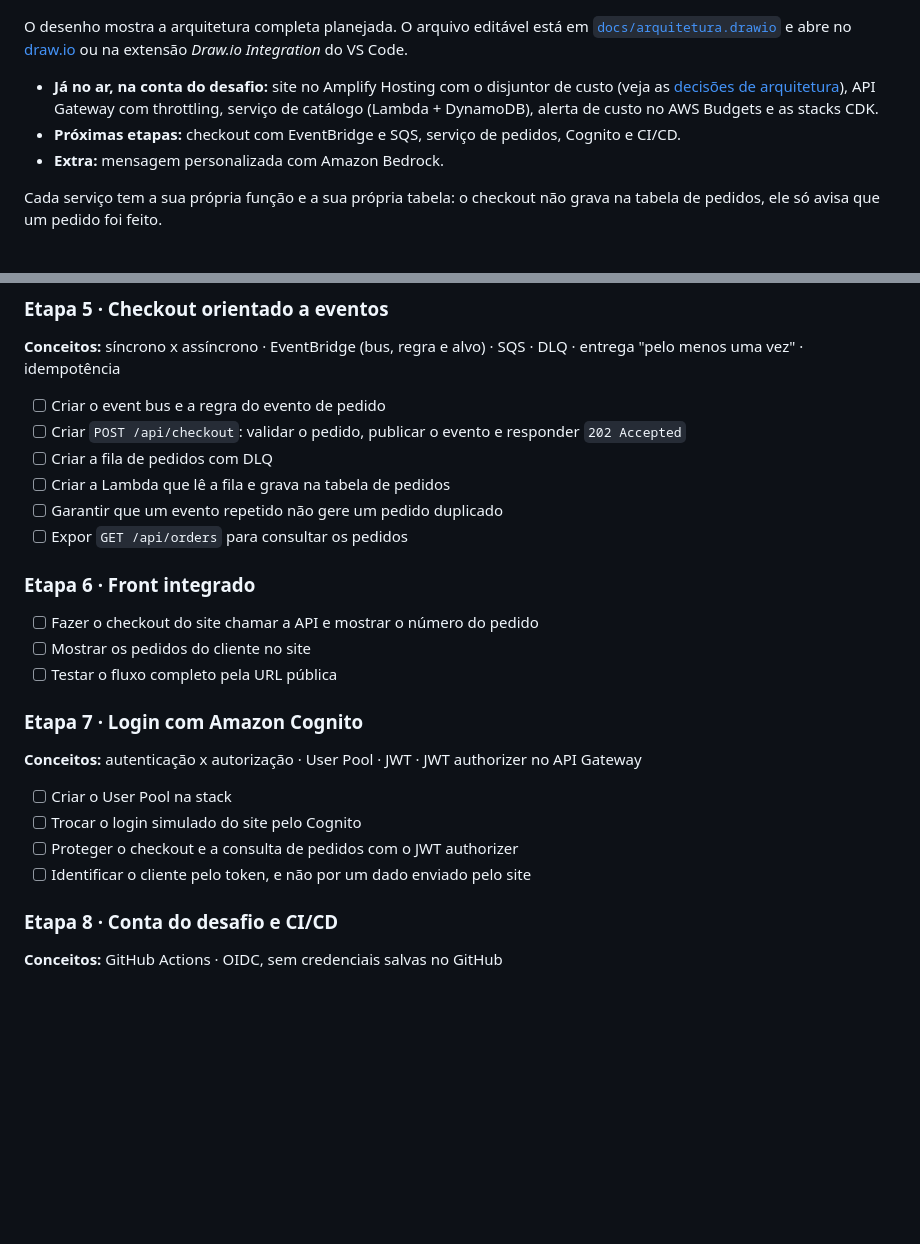
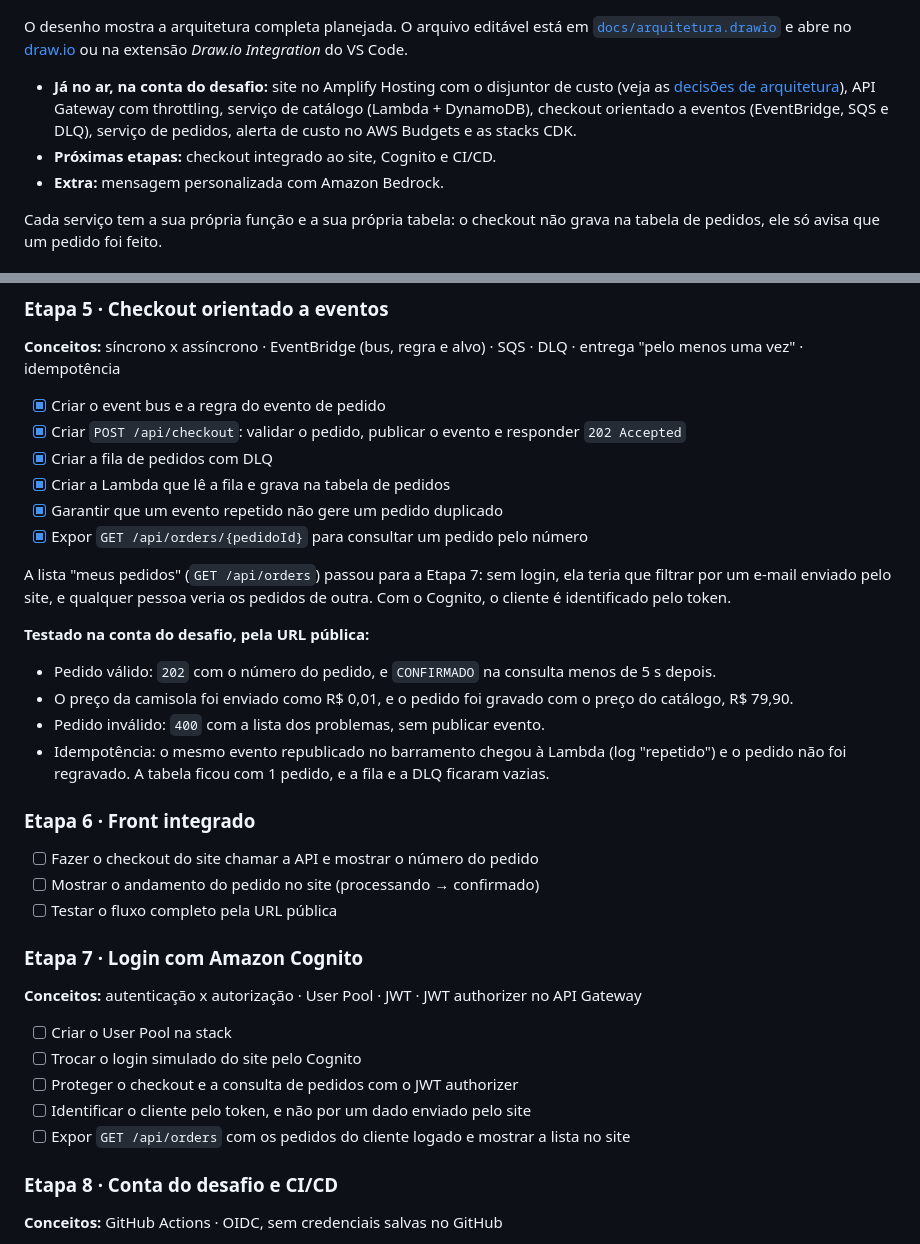
Before and after one commit to gamaral203/Pijamoon-Bootcamp, a Markdown page: README.md, 2 parts joined by grey strips. Drawn GitHub-style; blank space fills up the shorter version.

```diff
--- a/README.md
+++ b/README.md
@@ -19,8 +19,8 @@ Loja de pijamas headless publicada na AWS com back-end serverless orientado a ev
 
 O desenho mostra a arquitetura completa planejada. O arquivo editável está em [`docs/arquitetura.drawio`](docs/arquitetura.drawio) e abre no [draw.io](https://app.diagrams.net) ou na extensão *Draw.io Integration* do VS Code.
 
-- **Já no ar, na conta do desafio:** site no Amplify Hosting com o disjuntor de custo (veja as [decisões de arquitetura](#decisões-de-arquitetura)), API Gateway com throttling, serviço de catálogo (Lambda + DynamoDB), alerta de custo no AWS Budgets e as stacks CDK.
-- **Próximas etapas:** checkout com EventBridge e SQS, serviço de pedidos, Cognito e CI/CD.
+- **Já no ar, na conta do desafio:** site no Amplify Hosting com o disjuntor de custo (veja as [decisões de arquitetura](#decisões-de-arquitetura)), API Gateway com throttling, serviço de catálogo (Lambda + DynamoDB), checkout orientado a eventos (EventBridge, SQS e DLQ), serviço de pedidos, alerta de custo no AWS Budgets e as stacks CDK.
+- **Próximas etapas:** checkout integrado ao site, Cognito e CI/CD.
 - **Extra:** mensagem personalizada com Amazon Bedrock.
 
 Cada serviço tem a sua própria função e a sua própria tabela: o checkout não grava na tabela de pedidos, ele só avisa que um pedido foi feito.
@@ -213,17 +213,26 @@ Na conta do desafio, que bloqueia o CloudFront (veja as [decisões de arquitetur
 
 **Conceitos:** síncrono x assíncrono · EventBridge (bus, regra e alvo) · SQS · DLQ · entrega "pelo menos uma vez" · idempotência
 
-- [ ] Criar o event bus e a regra do evento de pedido
-- [ ] Criar `POST /api/checkout`: validar o pedido, publicar o evento e responder `202 Accepted`
-- [ ] Criar a fila de pedidos com DLQ
-- [ ] Criar a Lambda que lê a fila e grava na tabela de pedidos
-- [ ] Garantir que um evento repetido não gere um pedido duplicado
-- [ ] Expor `GET /api/orders` para consultar os pedidos
+- [x] Criar o event bus e a regra do evento de pedido
+- [x] Criar `POST /api/checkout`: validar o pedido, publicar o evento e responder `202 Accepted`
+- [x] Criar a fila de pedidos com DLQ
+- [x] Criar a Lambda que lê a fila e grava na tabela de pedidos
+- [x] Garantir que um evento repetido não gere um pedido duplicado
+- [x] Expor `GET /api/orders/{pedidoId}` para consultar um pedido pelo número
+
+A lista "meus pedidos" (`GET /api/orders`) passou para a Etapa 7: sem login, ela teria que filtrar por um e-mail enviado pelo site, e qualquer pessoa veria os pedidos de outra. Com o Cognito, o cliente é identificado pelo token.
+
+**Testado na conta do desafio, pela URL pública:**
+
+- Pedido válido: `202` com o número do pedido, e `CONFIRMADO` na consulta menos de 5 s depois.
+- O preço da camisola foi enviado como R$ 0,01, e o pedido foi gravado com o preço do catálogo, R$ 79,90.
+- Pedido inválido: `400` com a lista dos problemas, sem publicar evento.
+- Idempotência: o mesmo evento republicado no barramento chegou à Lambda (log "repetido") e o pedido não foi regravado. A tabela ficou com 1 pedido, e a fila e a DLQ ficaram vazias.
 
 ### Etapa 6 · Front integrado
 
 - [ ] Fazer o checkout do site chamar a API e mostrar o número do pedido
-- [ ] Mostrar os pedidos do cliente no site
+- [ ] Mostrar o andamento do pedido no site (processando → confirmado)
 - [ ] Testar o fluxo completo pela URL pública
 
 ### Etapa 7 · Login com Amazon Cognito
@@ -234,6 +243,7 @@ Na conta do desafio, que bloqueia o CloudFront (veja as [decisões de arquitetur
 - [ ] Trocar o login simulado do site pelo Cognito
 - [ ] Proteger o checkout e a consulta de pedidos com o JWT authorizer
 - [ ] Identificar o cliente pelo token, e não por um dado enviado pelo site
+- [ ] Expor `GET /api/orders` com os pedidos do cliente logado e mostrar a lista no site
 
 ### Etapa 8 · Conta do desafio e CI/CD
 
```
Also changed, not shown: docs/arquitetura.png, 12 other files.
